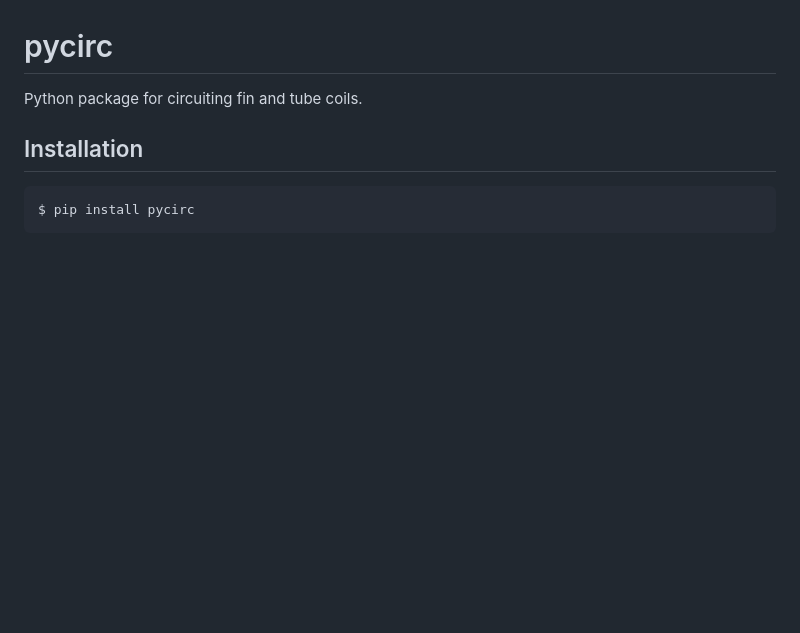
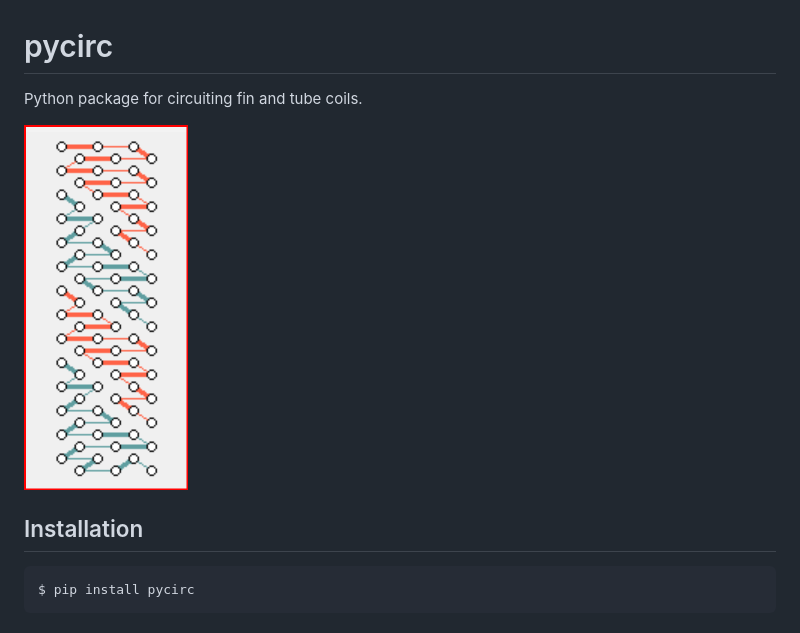
Before and after one commit to bru32/pycirc, a Markdown page: README.md, the part around the change. GitHub-like rendering; pictures changed too: images/example.png (added); blank space fills up the shorter version.

```diff
--- a/README.md
+++ b/README.md
@@ -1,6 +1,8 @@
 # pycirc
 
 Python package for circuiting fin and tube coils.
+
+![Example of circuit](images/example.png)
 
 ## Installation
 
```
